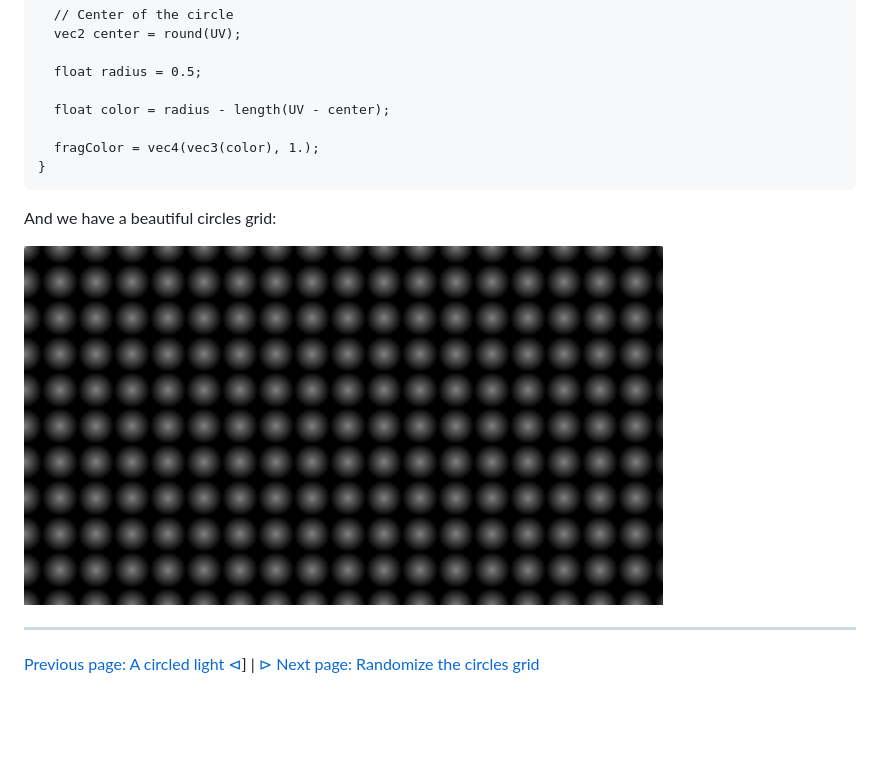
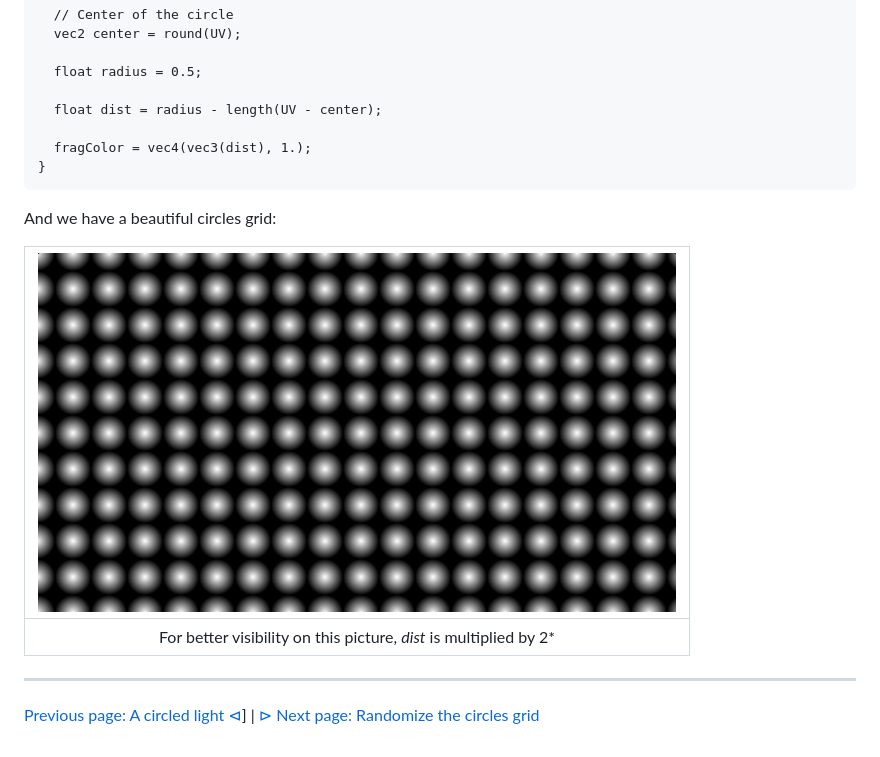
Before and after one commit to tiawl/spaceporn, a Markdown page: doc/starfield/1_2_circles_grid.md, the part around the change. Drawn GitHub-style; pictures changed too: doc/starfield/media/circles_grid.png (deleted), doc/starfield/media/grid.png (added); blank space fills up the shorter version.

Commit message:
[update - howto] starfield tutorial in progress

````diff
--- a/doc/starfield/1_2_circles_grid.md
+++ b/doc/starfield/1_2_circles_grid.md
@@ -49,15 +49,17 @@ void mainImage(out vec4 fragColor, in vec2 fragCoord)
 
   float radius = 0.5;
 
-  float color = radius - length(UV - center);
+  float dist = radius - length(UV - center);
 
-  fragColor = vec4(vec3(color), 1.);
+  fragColor = vec4(vec3(dist), 1.);
 }
 ```
 
 And we have a beautiful circles grid:
 
-<img src="media/circles_grid.png">
+|![](media/grid.png)|
+|:--:|
+|For better visibility on this picture, *dist* is multiplied by 2*|
 
 ---
 
````
Also changed, not shown: doc/starfield/0_setup.md (+2 -2 lines), doc/starfield/1_1_a_circled_light.md (+4 -2 lines), doc/starfield/media/blur_light.png (deleted), doc/starfield/media/light.png (added), 2 other files.
